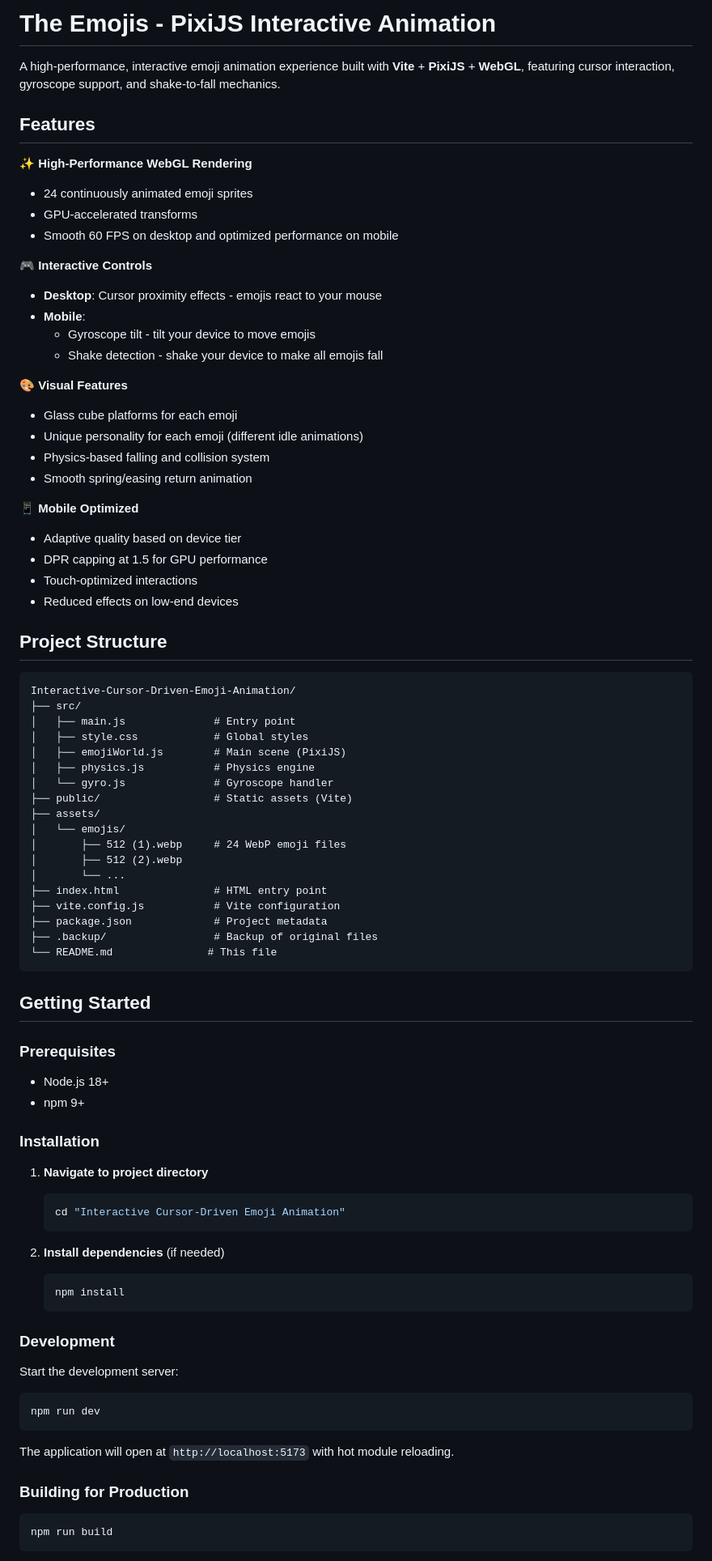
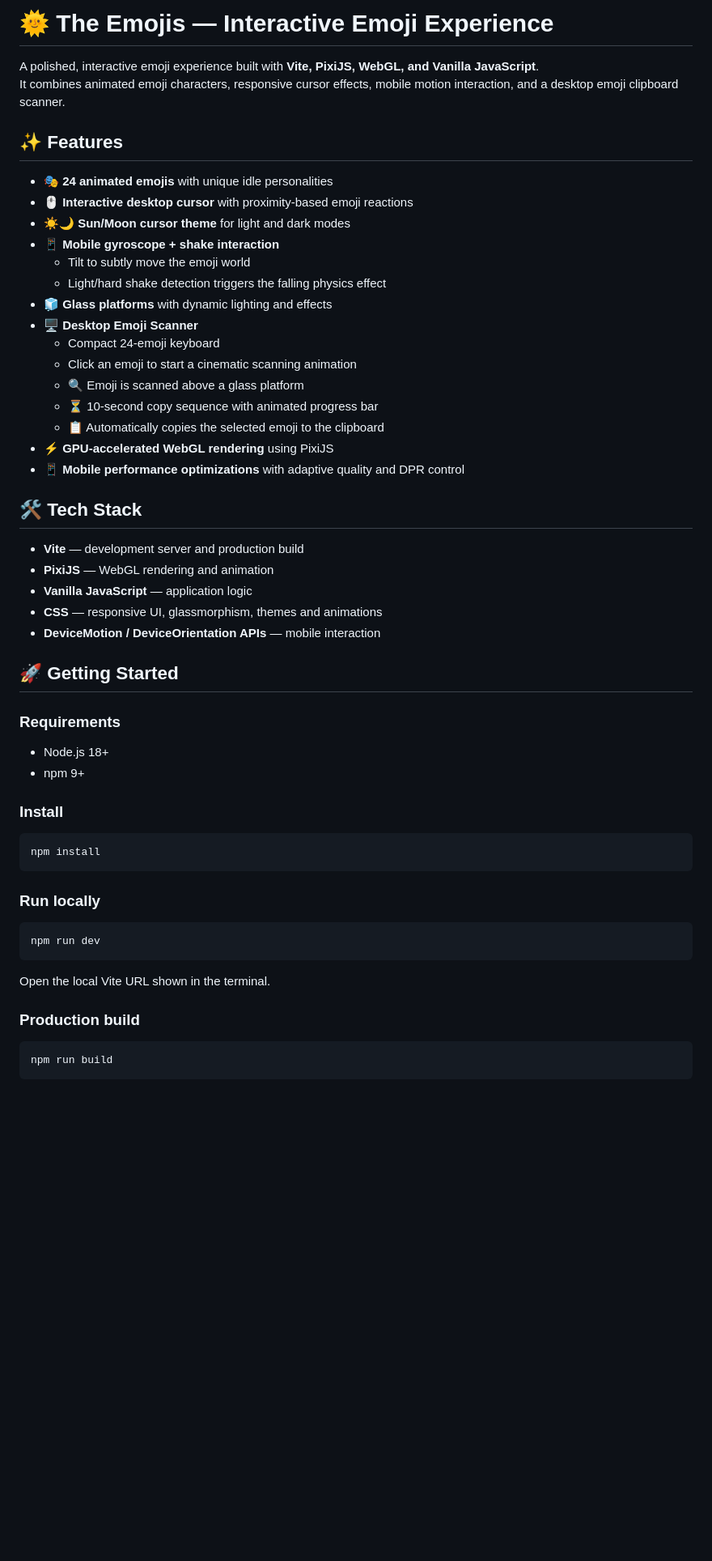
Before and after one commit to adityapujari854/Interactive-Cursor-Driven-Emoji-Animation, a Markdown page: README.md, the part around one of its changes. Shown at 81% size. Rendered like a GitHub page; blank space fills up the shorter version.

````diff
--- a/README.md
+++ b/README.md
@@ -1,83 +1,56 @@
-# The Emojis - PixiJS Interactive Animation
+# 🌞 The Emojis — Interactive Emoji Experience
 
-A high-performance, interactive emoji animation experience built with **Vite** + **PixiJS** + **WebGL**, featuring cursor interaction, gyroscope support, and shake-to-fall mechanics.
+A polished, interactive emoji experience built with **Vite, PixiJS, WebGL, and Vanilla JavaScript**.
+It combines animated emoji characters, responsive cursor effects, mobile motion interaction, and a desktop emoji clipboard scanner.
 
-## Features
+## ✨ Features
 
-✨ **High-Performance WebGL Rendering**
-- 24 continuously animated emoji sprites
-- GPU-accelerated transforms
-- Smooth 60 FPS on desktop and optimized performance on mobile
+- 🎭 **24 animated emojis** with unique idle personalities
+- 🖱️ **Interactive desktop cursor** with proximity-based emoji reactions
+- ☀️🌙 **Sun/Moon cursor theme** for light and dark modes
+- 📱 **Mobile gyroscope + shake interaction**
+  - Tilt to subtly move the emoji world
+  - Light/hard shake detection triggers the falling physics effect
+- 🧊 **Glass platforms** with dynamic lighting and effects
+- 🖥️ **Desktop Emoji Scanner**
+  - Compact 24-emoji keyboard
+  - Click an emoji to start a cinematic scanning animation
+  - 🔍 Emoji is scanned above a glass platform
+  - ⏳ 10-second copy sequence with animated progress bar
+  - 📋 Automatically copies the selected emoji to the clipboard
+- ⚡ **GPU-accelerated WebGL rendering** using PixiJS
+- 📱 **Mobile performance optimizations** with adaptive quality and DPR control
 
-🎮 **Interactive Controls**
-- **Desktop**: Cursor proximity effects - emojis react to your mouse
-- **Mobile**:
-  - Gyroscope tilt - tilt your device to move emojis
-  - Shake detection - shake your device to make all emojis fall
+## 🛠️ Tech Stack
 
-🎨 **Visual Features**
-- Glass cube platforms for each emoji
-- Unique personality for each emoji (different idle animations)
-- Physics-based falling and collision system
-- Smooth spring/easing return animation
+- **Vite** — development server and production build
+- **PixiJS** — WebGL rendering and animation
+- **Vanilla JavaScript** — application logic
+- **CSS** — responsive UI, glassmorphism, themes and animations
+- **DeviceMotion / DeviceOrientation APIs** — mobile interaction
 
-📱 **Mobile Optimized**
-- Adaptive quality based on device tier
-- DPR capping at 1.5 for GPU performance
-- Touch-optimized interactions
-- Reduced effects on low-end devices
+## 🚀 Getting Started
 
-## Project Structure
+### Requirements
 
-```
-Interactive-Cursor-Driven-Emoji-Animation/
-├── src/
-│   ├── main.js              # Entry point
-│   ├── style.css            # Global styles
-│   ├── emojiWorld.js        # Main scene (PixiJS)
-│   ├── physics.js           # Physics engine
-│   └── gyro.js              # Gyroscope handler
-├── public/                  # Static assets (Vite)
-├── assets/
-│   └── emojis/
-│       ├── 512 (1).webp     # 24 WebP emoji files
-│       ├── 512 (2).webp
-│       └── ...
-├── index.html               # HTML entry point
-├── vite.config.js           # Vite configuration
-├── package.json             # Project metadata
-├── .backup/                 # Backup of original files
-└── README.md               # This file
-```
-
-## Getting Started
-
-### Prerequisites
 - Node.js 18+
 - npm 9+
 
-### Installation
+### Install
 
-1. **Navigate to project directory**
-   ```bash
-   cd "Interactive Cursor-Driven Emoji Animation"
-   ```
+```bash
+npm install
+```
 
-2. **Install dependencies** (if needed)
-   ```bash
-   npm install
-   ```
+### Run locally
 
-### Development
-
-Start the development server:
 ```bash
 npm run dev
 ```
 
-The application will open at `http://localhost:5173` with hot module reloading.
+Open the local Vite URL shown in the terminal.
 
-### Building for Production
+### Production build
 
 ```bash
 npm run build
````
Also changed, not shown: other parts of README.md (+47 -230 lines).
